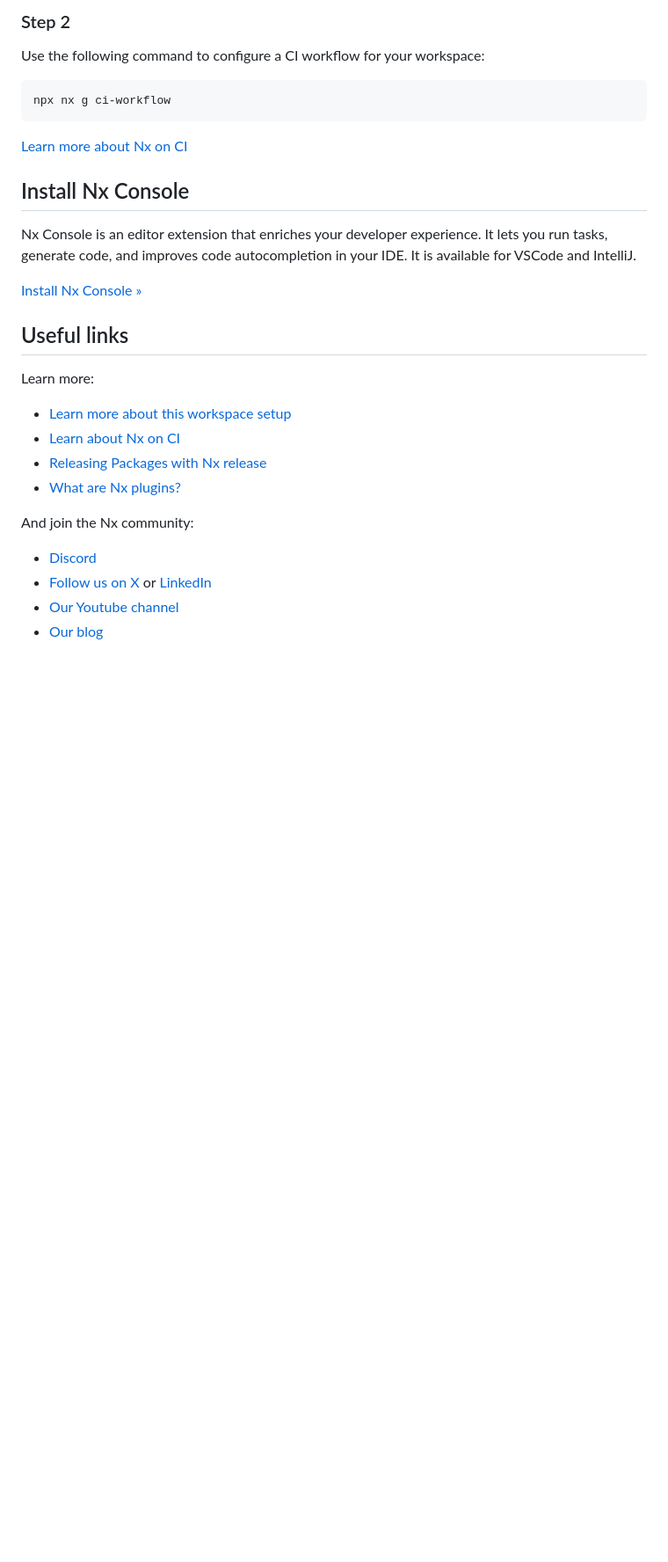
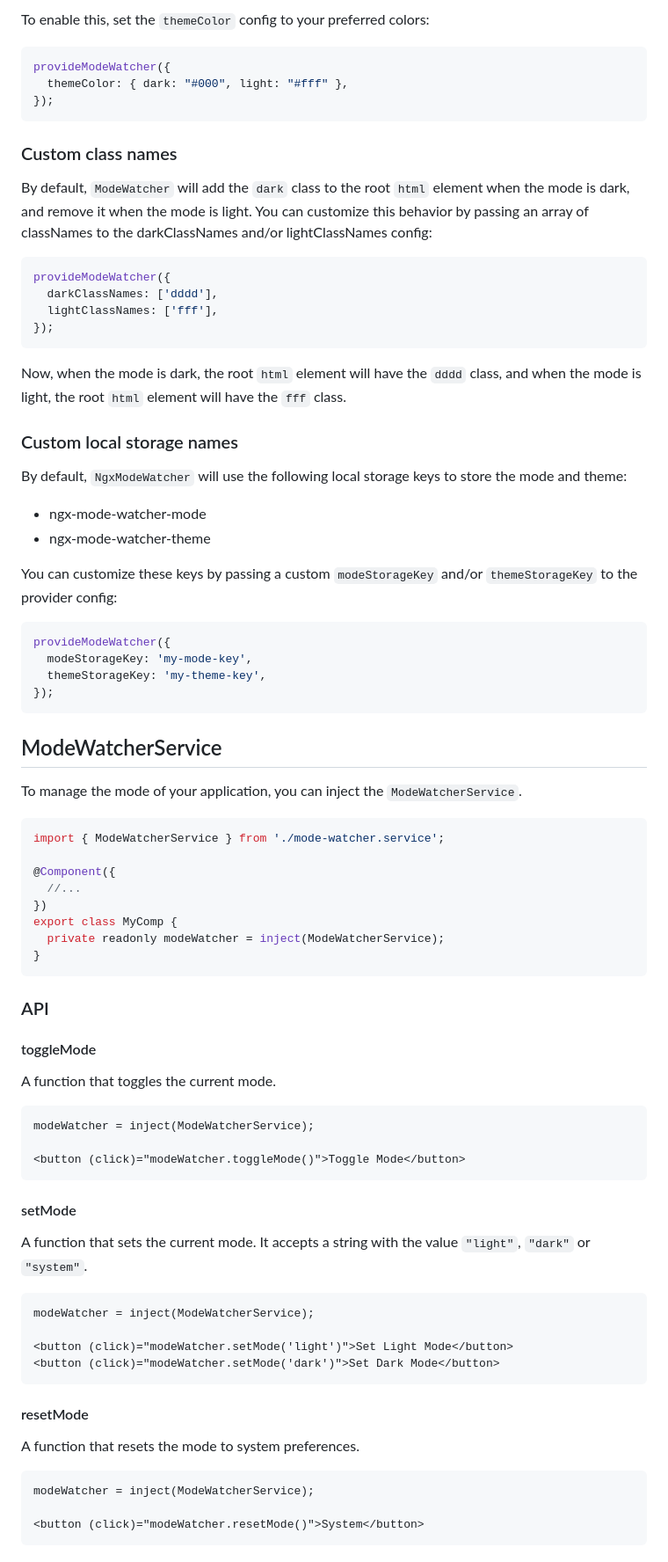
Before and after one commit to tutkli/ngx-mode-watcher, a Markdown page: README.md, the part around the change printed below. Shown: that part at 88% size. GitHub-like rendering; blank space fills up the shorter version.

````diff
--- a/README.md
+++ b/README.md
@@ -71,32 +76,86 @@ Connecting to Nx Cloud ensures a [fast and scalable CI](https://nx.dev/ci/intro/
 
-### Step 2
+To enable this, set the `themeColor` config to your preferred colors:
 
-Use the following command to configure a CI workflow for your workspace:
-
-```sh
-npx nx g ci-workflow
+```ts
+provideModeWatcher({
+  themeColor: { dark: "#000", light: "#fff" },
+});
 ```
 
-[Learn more about Nx on CI](https://nx.dev/ci/intro/ci-with-nx#ready-get-started-with-your-provider?utm_source=nx_project&utm_medium=readme&utm_campaign=nx_projects)
+### Custom class names
 
-## Install Nx Console
+By default, `ModeWatcher` will add the `dark` class to the root `html` element when the mode is dark, and remove it when the mode is light. You can customize this behavior by passing an array of classNames to the darkClassNames and/or lightClassNames config:
 
-Nx Console is an editor extension that enriches your developer experience. It lets you run tasks, generate code, and improves code autocompletion in your IDE. It is available for VSCode and IntelliJ.
+```ts
+provideModeWatcher({
+  darkClassNames: ['dddd'],
+  lightClassNames: ['fff'],
+});
+```
 
-[Install Nx Console &raquo;](https://nx.dev/getting-started/editor-setup?utm_source=nx_project&utm_medium=readme&utm_campaign=nx_projects)
+Now, when the mode is dark, the root `html` element will have the `dddd` class, and when the mode is light, the root `html` element will have the `fff` class.
 
-## Useful links
+### Custom local storage names
 
-Learn more:
+By default, `NgxModeWatcher` will use the following local storage keys to store the mode and theme:
 
-- [Learn more about this workspace setup](https://nx.dev/getting-started/tutorials/angular-monorepo-tutorial?utm_source=nx_project&utm_medium=readme&utm_campaign=nx_projects)
-- [Learn about Nx on CI](https://nx.dev/ci/intro/ci-with-nx?utm_source=nx_project&utm_medium=readme&utm_campaign=nx_projects)
-- [Releasing Packages with Nx release](https://nx.dev/features/manage-releases?utm_source=nx_project&utm_medium=readme&utm_campaign=nx_projects)
-- [What are Nx plugins?](https://nx.dev/concepts/nx-plugins?utm_source=nx_project&utm_medium=readme&utm_campaign=nx_projects)
+- ngx-mode-watcher-mode
+- ngx-mode-watcher-theme
 
-And join the Nx community:
+You can customize these keys by passing a custom `modeStorageKey` and/or `themeStorageKey` to the provider config:
 
-- [Discord](https://go.nx.dev/community)
-- [Follow us on X](https://twitter.com/nxdevtools) or [LinkedIn](https://www.linkedin.com/company/nrwl)
-- [Our Youtube channel](https://www.youtube.com/@nxdevtools)
-- [Our blog](https://nx.dev/blog?utm_source=nx_project&utm_medium=readme&utm_campaign=nx_projects)
+```ts
+provideModeWatcher({
+  modeStorageKey: 'my-mode-key',
+  themeStorageKey: 'my-theme-key',
+});
+```
+
+## ModeWatcherService
+
+To manage the mode of your application, you can inject the `ModeWatcherService`.
+
+```ts
+import { ModeWatcherService } from './mode-watcher.service';
+
+@Component({
+  //...
+})
+export class MyComp {
+  private readonly modeWatcher = inject(ModeWatcherService);
+}
+```
+
+### API
+
+#### toggleMode
+
+A function that toggles the current mode.
+
+```angular2html
+modeWatcher = inject(ModeWatcherService);
+
+<button (click)="modeWatcher.toggleMode()">Toggle Mode</button>
+```
+
+#### setMode
+
+A function that sets the current mode. It accepts a string with the value `"light"`, `"dark"` or `"system"`.
+
+```angular2html
+modeWatcher = inject(ModeWatcherService);
+
+<button (click)="modeWatcher.setMode('light')">Set Light Mode</button>
+<button (click)="modeWatcher.setMode('dark')">Set Dark Mode</button>
+```
+
+#### resetMode
+
+A function that resets the mode to system preferences.
+
+```angular2html
+modeWatcher = inject(ModeWatcherService);
+
+<button (click)="modeWatcher.resetMode()">System</button>
+```
+
````
Also changed, not shown: other parts of README.md (+93 -45 lines).
